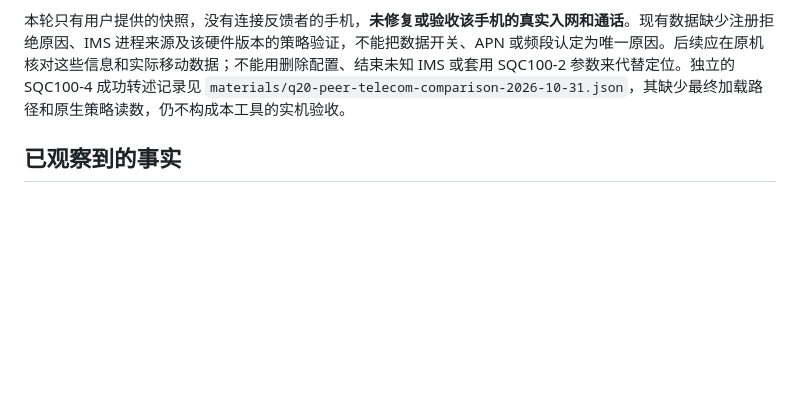
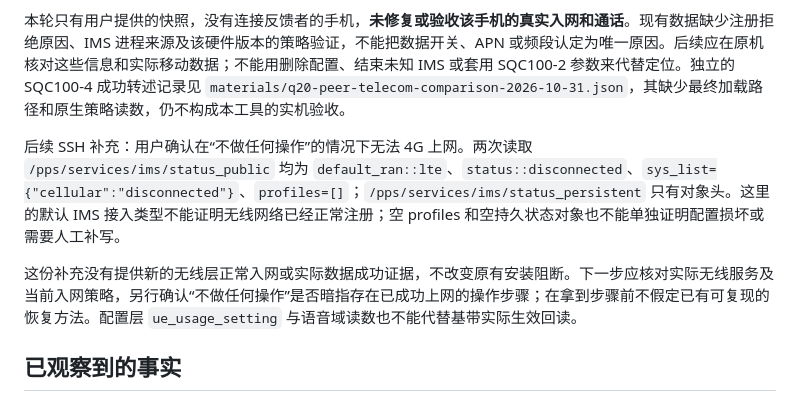
Before and after one commit to Octo-o-o-o/bb10-volte, a Markdown page: docs/NETWORK-DIAGNOSTICS.md, the part around the change. Drawn GitHub-style; blank space fills up the shorter version.

Commit message:
Record disconnected IMS follow-up for SQC100-4 feedback

```diff
--- a/docs/NETWORK-DIAGNOSTICS.md
+++ b/docs/NETWORK-DIAGNOSTICS.md
@@ -11,6 +11,10 @@
 报告使用的是通用 `china-telecom` 试用模板，没有 `lte_attach` 入网修复。三网自动适配的 Q20 准入为 **SQC100-2 / CLASSICATT**，这份 **SQC100-4** 报告不在该范围；勾选实验试用不会扩大三网流程的型号准入。新增界面及摘要说明这一差异，沿用手机端载荷、准入、备份和恢复规则。即使后续 IMS 进程自行退出，当前网络阻断仍然存在。
 
 本轮只有用户提供的快照，没有连接反馈者的手机，**未修复或验收该手机的真实入网和通话**。现有数据缺少注册拒绝原因、IMS 进程来源及该硬件版本的策略验证，不能把数据开关、APN 或频段认定为唯一原因。后续应在原机核对这些信息和实际移动数据；不能用删除配置、结束未知 IMS 或套用 SQC100-2 参数来代替定位。独立的 SQC100-4 成功转述记录见 `materials/q20-peer-telecom-comparison-2026-10-31.json`，其缺少最终加载路径和原生策略读数，仍不构成本工具的实机验收。
+
+后续 SSH 补充：用户确认在“不做任何操作”的情况下无法 4G 上网。两次读取 `/pps/services/ims/status_public` 均为 `default_ran::lte`、`status::disconnected`、`sys_list={"cellular":"disconnected"}`、`profiles=[]`；`/pps/services/ims/status_persistent` 只有对象头。这里的默认 IMS 接入类型不能证明无线网络已经正常注册；空 profiles 和空持久状态对象也不能单独证明配置损坏或需要人工补写。
+
+这份补充没有提供新的无线层正常入网或实际数据成功证据，不改变原有安装阻断。下一步应核对实际无线服务及当前入网策略，另行确认“不做任何操作”是否暗指存在已成功上网的操作步骤；在拿到步骤前不假定已有可复现的恢复方法。配置层 `ue_usage_setting` 与语音域读数也不能代替基带实际生效回读。
 
 ## 已观察到的事实
 
```
